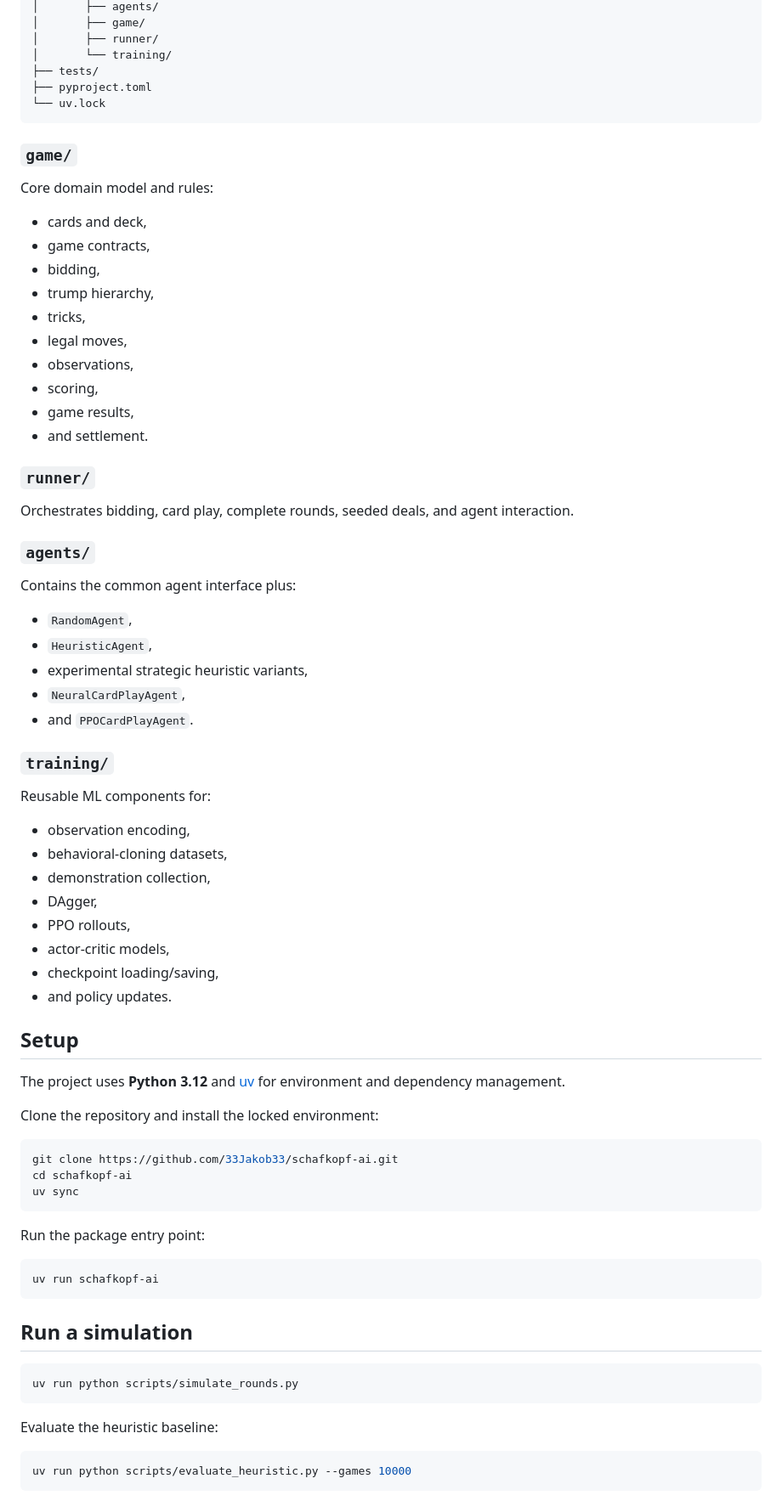
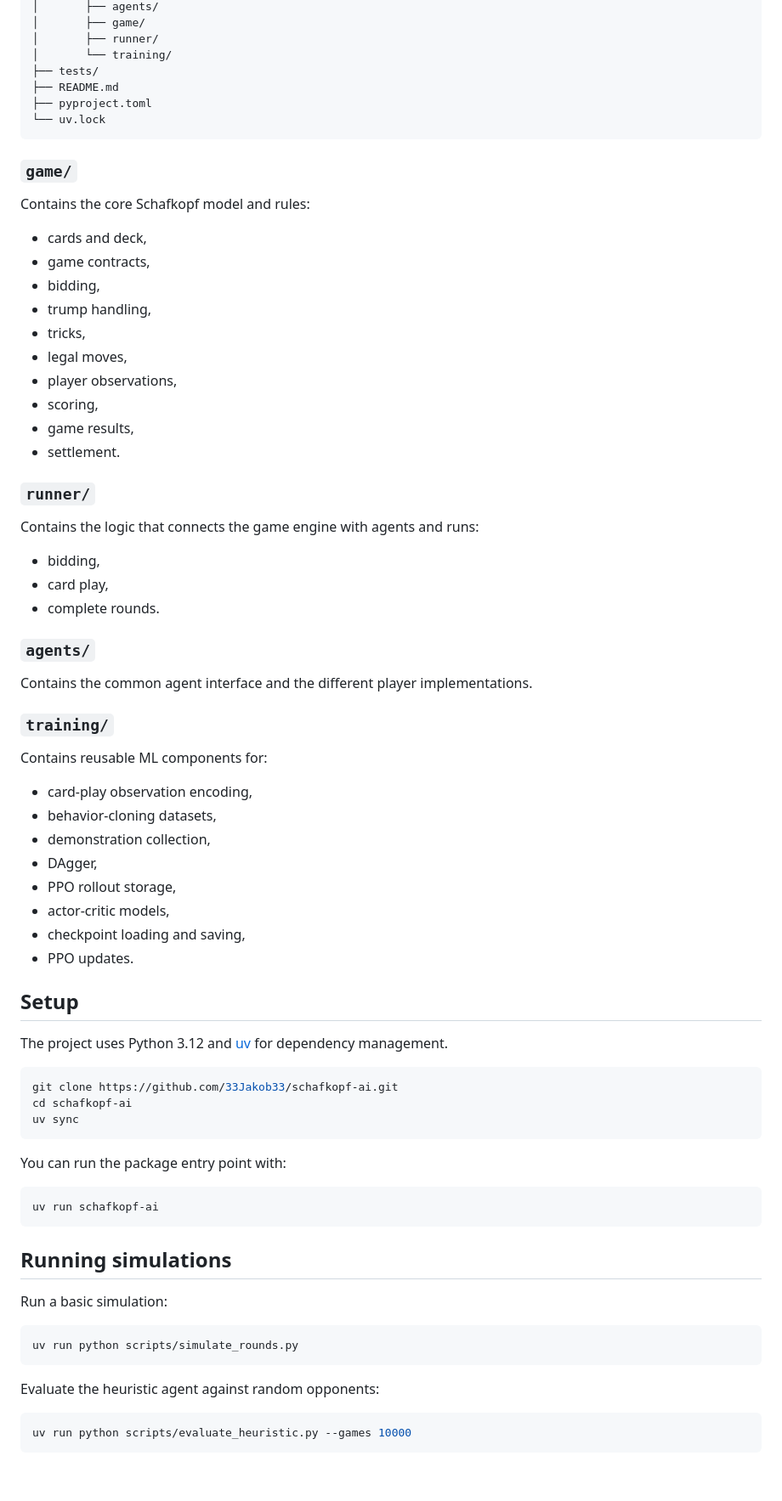
Before and after one commit to 33Jakob33/schafkopf-ai, a Markdown page: README.md, the part around one of its changes. Shown at 85% size. GitHub-like rendering; blank space fills up the shorter version.

````diff
--- a/README.md
+++ b/README.md
@@ -174,57 +59,54 @@ schafkopf-ai/
 │       ├── runner/
 │       └── training/
 ├── tests/
+├── README.md
 ├── pyproject.toml
 └── uv.lock
 ```
 
 ### `game/`
 
-Core domain model and rules:
+Contains the core Schafkopf model and rules:
 
 - cards and deck,
 - game contracts,
 - bidding,
-- trump hierarchy,
+- trump handling,
 - tricks,
 - legal moves,
-- observations,
+- player observations,
 - scoring,
 - game results,
-- and settlement.
+- settlement.
 
 ### `runner/`
 
-Orchestrates bidding, card play, complete rounds, seeded deals, and agent interaction.
+Contains the logic that connects the game engine with agents and runs:
+
+- bidding,
+- card play,
+- complete rounds.
 
 ### `agents/`
 
-Contains the common agent interface plus:
-
-- `RandomAgent`,
-- `HeuristicAgent`,
-- experimental strategic heuristic variants,
-- `NeuralCardPlayAgent`,
-- and `PPOCardPlayAgent`.
+Contains the common agent interface and the different player implementations.
 
 ### `training/`
 
-Reusable ML components for:
+Contains reusable ML components for:
 
-- observation encoding,
-- behavioral-cloning datasets,
+- card-play observation encoding,
+- behavior-cloning datasets,
 - demonstration collection,
 - DAgger,
-- PPO rollouts,
+- PPO rollout storage,
 - actor-critic models,
-- checkpoint loading/saving,
-- and policy updates.
+- checkpoint loading and saving,
+- PPO updates.
 
 ## Setup
 
-The project uses **Python 3.12** and [uv](https://docs.astral.sh/uv/) for environment and dependency management.
-
-Clone the repository and install the locked environment:
+The project uses Python 3.12 and [uv](https://docs.astral.sh/uv/) for dependency management.
 
 ```powershell
 git clone https://github.com/33Jakob33/schafkopf-ai.git
@@ -232,19 +114,21 @@ cd schafkopf-ai
 uv sync
 ```
 
-Run the package entry point:
+You can run the package entry point with:
 
 ```powershell
 uv run schafkopf-ai
 ```
 
-## Run a simulation
+## Running simulations
+
+Run a basic simulation:
 
 ```powershell
 uv run python scripts/simulate_rounds.py
 ```
 
-Evaluate the heuristic baseline:
+Evaluate the heuristic agent against random opponents:
 
 ```powershell
 uv run python scripts/evaluate_heuristic.py --games 10000
````
Also changed, not shown: other parts of README.md (+95 -204 lines).
